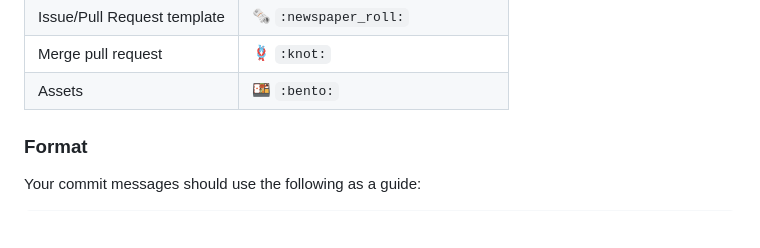
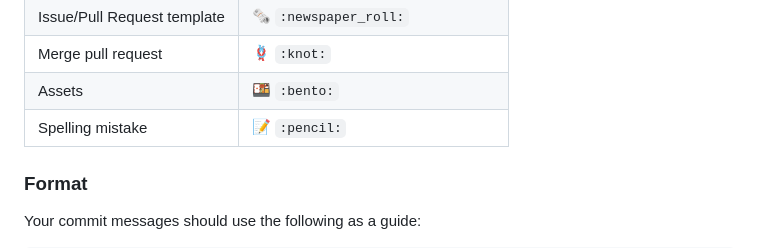
Before and after one commit to Flow-Works/FlowOS-OLD, a Markdown page: CONTRIBUTING.md, the part around the change. Rendered like a GitHub page; blank space fills up the shorter version.

Commit message:
[📚] Added a spelling mistake guideline

```diff
--- a/CONTRIBUTING.md
+++ b/CONTRIBUTING.md
@@ -60,6 +60,7 @@ Please note we have a code of conduct, please follow it in all your interactions
 | Issue/Pull Request template | :newspaper_roll: `:newspaper_roll:`                       |
 | Merge pull request          | :knot: `:knot:`                                           |
 | Assets                      | :bento: `:bento:`                                         |
+| Spelling mistake            | :pencil: `:pencil:`                                       |
 
 ### Format
 
```
